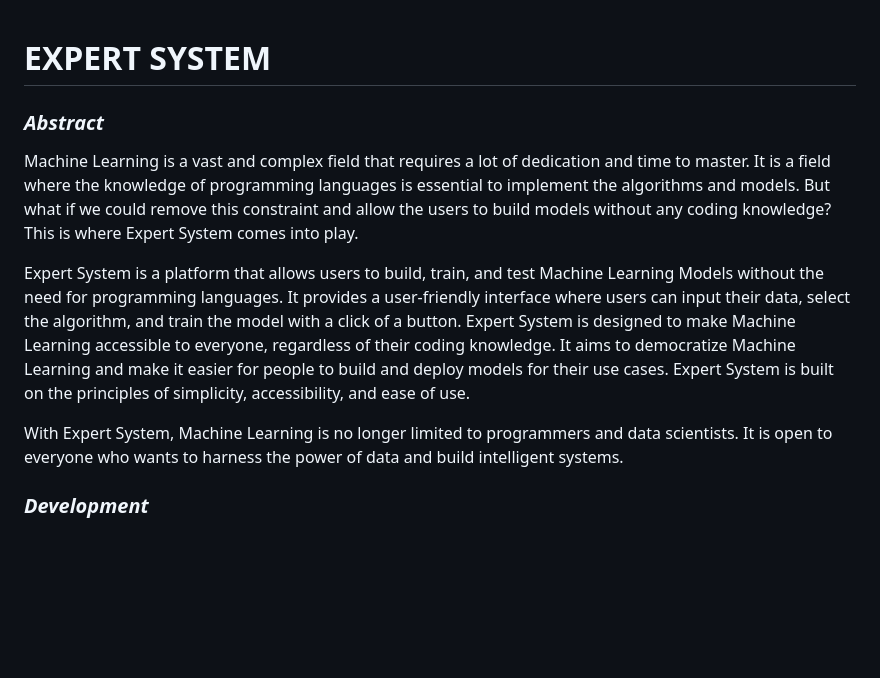
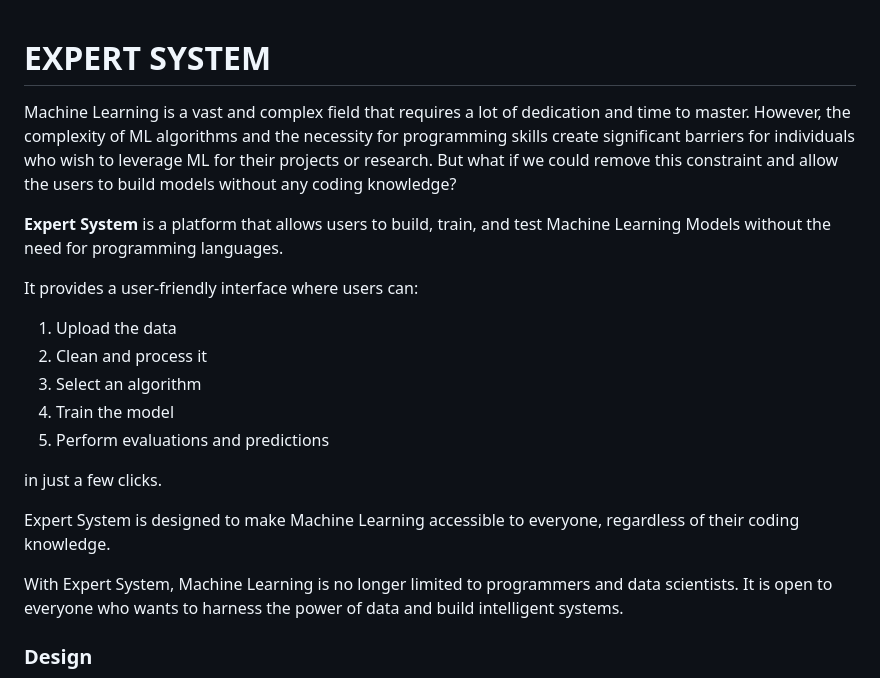
Before and after one commit to akshay-rajan/expertsystem, a Markdown page: README.md, the part around the change printed below. Drawn GitHub-style; blank space fills up the shorter version.

```diff
--- a/README.md
+++ b/README.md
@@ -1,19 +1,27 @@
 # EXPERT SYSTEM
 
-### *Abstract*
 
 Machine Learning is a vast and complex field that requires a lot of dedication and time to master.
-It is a field where the knowledge of programming languages is essential to implement the algorithms and models.
-But what if we could remove this constraint and allow the users to build models without any coding knowledge? This is where Expert System comes into play.
+However, the complexity of ML algorithms and the necessity for programming skills create
+significant barriers for individuals who wish to leverage ML for their projects or research.
+But what if we could remove this constraint and allow the users to build models without any coding knowledge?
 
-Expert System is a platform that allows users to build, train, and test Machine Learning Models without the need for programming languages.
-It provides a user-friendly interface where users can input their data, select the algorithm, and train the model with a click of a button.
+**Expert System** is a platform that allows users to build, train, and test Machine Learning Models without the need for programming languages.
+
+It provides a user-friendly interface where users can:
+
+1. Upload the data
+2. Clean and process it
+3. Select an algorithm
+4. Train the model
+5. Perform evaluations and predictions
+
+in just a few clicks.
+
 Expert System is designed to make Machine Learning accessible to everyone, regardless of their coding knowledge.
-It aims to democratize Machine Learning and make it easier for people to build and deploy models for their use cases.
-Expert System is built on the principles of simplicity, accessibility, and ease of use.
 
 With Expert System, Machine Learning is no longer limited to programmers and data scientists.
 It is open to everyone who wants to harness the power of data and build intelligent systems.
 
-### *Development*
+### Design
 
```
Also changed, not shown: other parts of README.md (+50 -72 lines), others/Workflow.jpeg (deleted), others/Workflow.png (added), others/es_flow.png.
